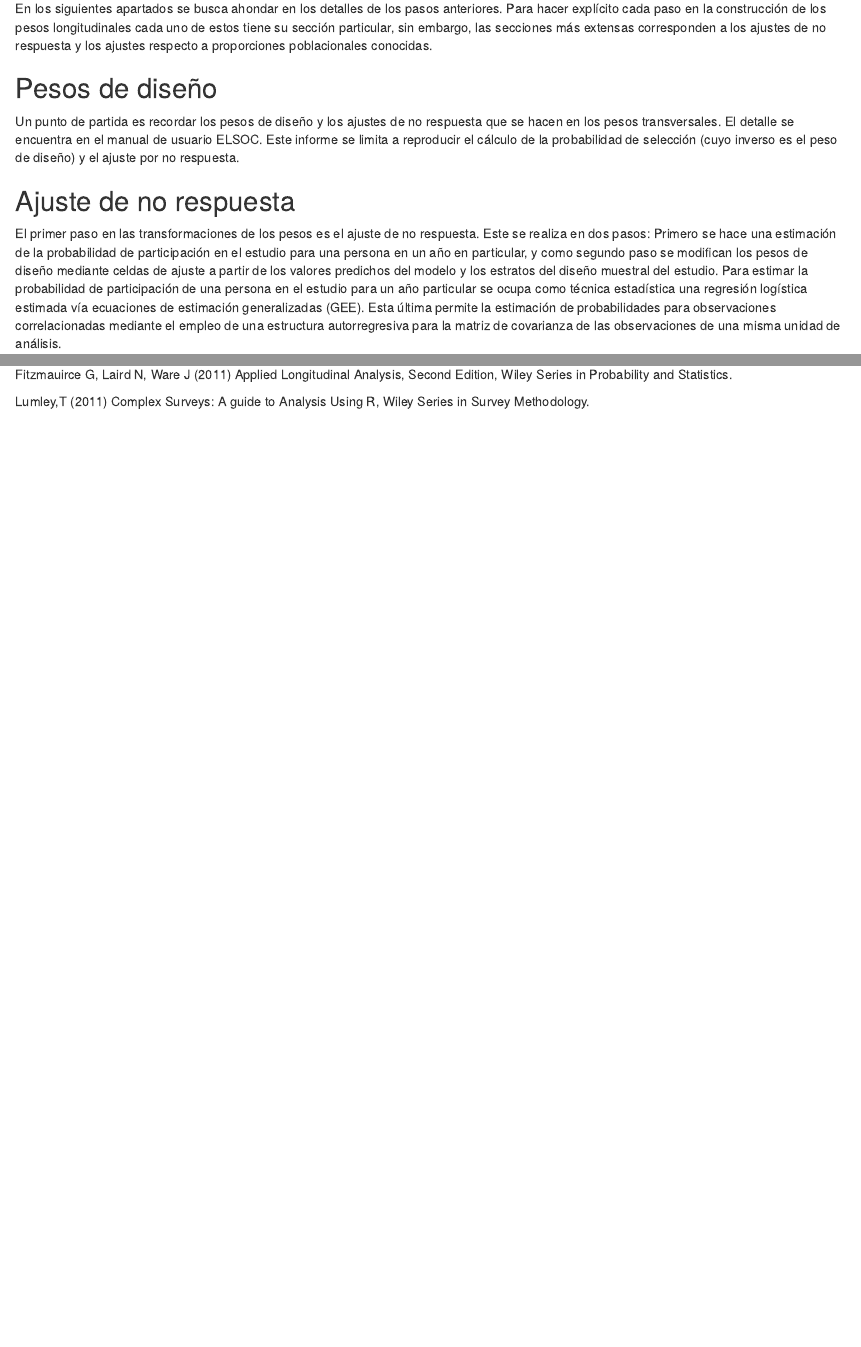
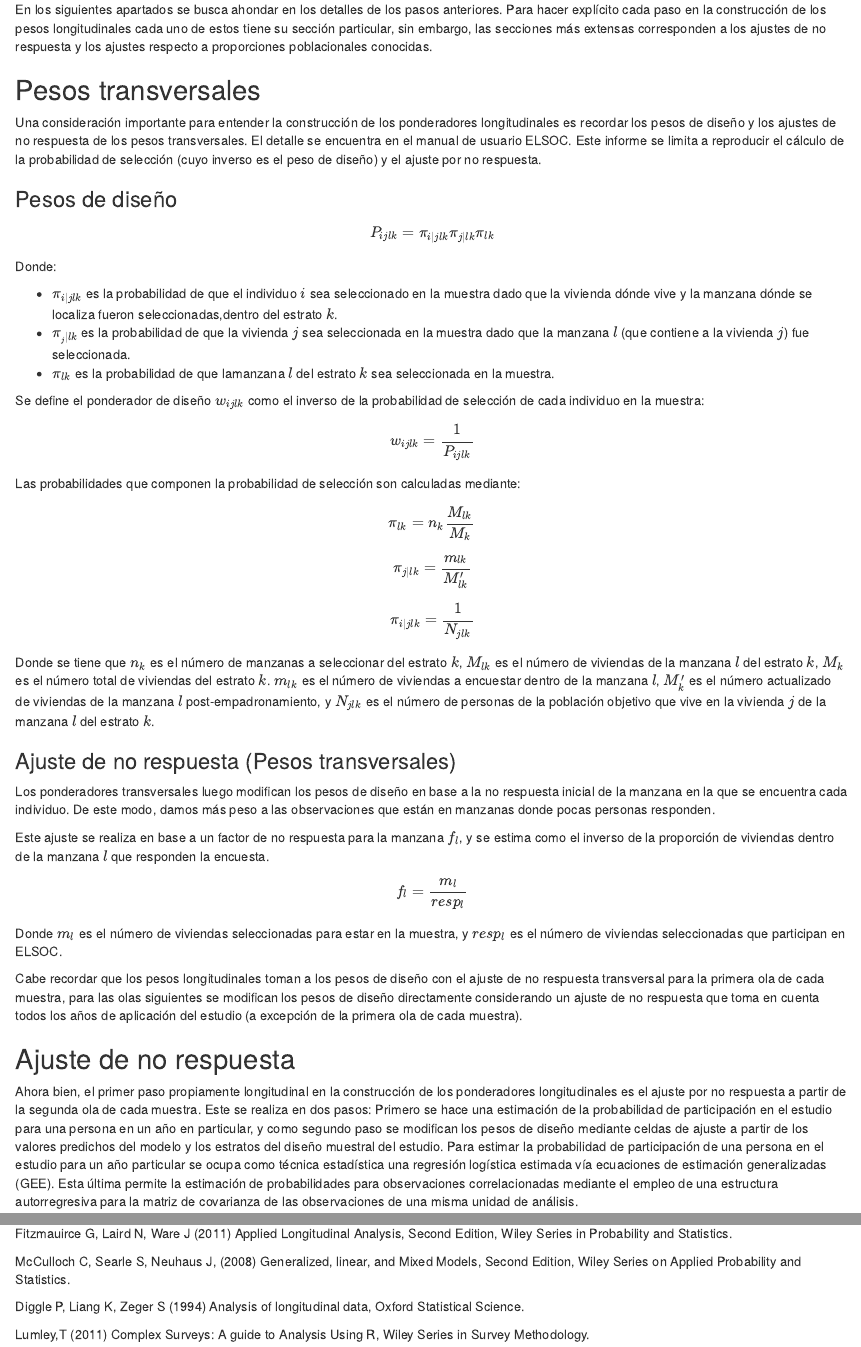
Before and after one commit to elsoc-coes/ponderadores-long, an R Markdown document (MISC/informe revision pesos.Rmd): the page in a window 1100 px wide, from 3380 px down, and a second part further down, joined at a grey line. Rendered offline with R 4.5, knitr and Pandoc, with nearby package versions; drawn as R Markdown's standard HTML page in place of the format the file asks for; some code elsewhere in the file could not run offline.

Commit message:
formato y referencias

```diff
--- a/MISC/informe revision pesos.Rmd
+++ b/MISC/informe revision pesos.Rmd
@@ -319,13 +319,49 @@ Como paso final se re-escalan los pesos correspondientes para que la suma de est
 
 En los siguientes apartados se busca ahondar en los detalles de los pasos anteriores. Para hacer explícito cada paso en la construcción de los pesos longitudinales cada uno de estos tiene su sección particular, sin embargo, las secciones más extensas corresponden a los ajustes de no respuesta y los ajustes respecto a proporciones poblacionales conocidas.
 
-## Pesos de diseño
-Un punto de partida es recordar los pesos de diseño y los ajustes de no respuesta que se hacen en los pesos transversales. El detalle se encuentra en el manual de usuario ELSOC. Este informe se limita a reproducir el cálculo de la probabilidad de selección (cuyo inverso es el peso de diseño) y el ajuste por no respuesta.
+## Pesos transversales
+Una consideración importante para entender la construcción de los ponderadores longitudinales es recordar los pesos de diseño y los ajustes de no respuesta de los pesos transversales.
+El detalle se encuentra en el manual de usuario ELSOC. Este informe se limita a reproducir el cálculo de la probabilidad de selección (cuyo inverso es el peso de diseño) y el ajuste por no respuesta.
 
+### Pesos de diseño
 
+$$P_{ijlk} = \pi_{i|jlk}\pi_{j|lk}\pi_{lk}$$
+
+Donde:
+
+* $\pi_{i|jlk}$ es la probabilidad de que el individuo $i$ sea seleccionado en la muestra dado que la vivienda dónde vive y la manzana dónde se localiza fueron seleccionadas,dentro del estrato $k$.
+* $\pi_{_j|lk}$ es la probabilidad de que la vivienda $j$ sea seleccionada en la muestra dado que la manzana $l$ (que contiene a la vivienda $j$) fue seleccionada.
+* $\pi_{lk}$ es la probabilidad de que lamanzana $l$ del estrato $k$ sea seleccionada en la muestra.
+
+Se define el ponderador de diseño $w_{ijlk}$ como el inverso de la probabilidad de selección de cada individuo en la muestra:
+
+$$w_{ijlk}=\frac{1}{ P_{ijlk}}$$
+
+Las probabilidades que componen la probabilidad de selección son calculadas mediante:
+
+$$\pi_{lk} = n_k\frac{M_{lk}}{M_k}$$
+
+$$\pi_{j|lk} = \frac{m_{lk}}{M'_{lk}}$$
+
+$$\pi_{i|jlk} = \frac{1}{N_{jlk}}$$
+
+Donde se tiene que $n_k$ es el número de manzanas a seleccionar del estrato $k$, $M_{lk}$ es el número de viviendas de la manzana $l$ del estrato $k$, $M_k$ es el número total de viviendas del estrato $k$. $m_{lk}$ es el número de viviendas a encuestar dentro de la manzana $l$, $M'_k$ es el número actualizado de viviendas de la manzana $l$ post-empadronamiento, y $N_{jlk}$ es el número de personas de la
+población objetivo que vive en la vivienda $j$ de la manzana $l$ del estrato $k$.
+
+### Ajuste de no respuesta (Pesos transversales)
+
+Los ponderadores transversales luego modifican los pesos de diseño en base a la no respuesta inicial de la manzana en la que se encuentra cada individuo. De este modo, damos más peso a las observaciones que están en manzanas donde pocas personas responden.
+
+Este ajuste se realiza en base a un factor de no respuesta para la manzana $f_l$, y se estima como el inverso de la proporción de viviendas dentro de la manzana $l$ que responden la encuesta.
+
+$$f_l=\frac{m_l}{resp_l}$$
+
+Donde $m_l$ es el número de viviendas seleccionadas para estar en la muestra, y $resp_l$ es el número de viviendas seleccionadas que participan en ELSOC.
+
+Cabe recordar que los pesos longitudinales toman a los pesos de diseño con el ajuste de no respuesta transversal para la primera ola de cada muestra, para las olas siguientes se modifican los pesos de diseño directamente considerando un ajuste de no respuesta que toma en cuenta todos los años de aplicación del estudio (a excepción de la primera ola de cada muestra).
 
 ## Ajuste de no respuesta
-El primer paso en las transformaciones de los pesos es el ajuste de no respuesta. Este se realiza en dos pasos: Primero se hace una estimación de la probabilidad de participación en el estudio para una persona en un año en particular, y como segundo paso se modifican los pesos de diseño mediante celdas de ajuste a partir de los valores predichos del modelo y los estratos del diseño muestral del estudio.
+Ahora bien, el primer paso propiamente longitudinal en la construcción de los ponderadores longitudinales es el ajuste por no respuesta a partir de la segunda ola de cada muestra. Este se realiza en dos pasos: Primero se hace una estimación de la probabilidad de participación en el estudio para una persona en un año en particular, y como segundo paso se modifican los pesos de diseño mediante celdas de ajuste a partir de los valores predichos del modelo y los estratos del diseño muestral del estudio.
 Para estimar la probabilidad de participación de una persona en el estudio para un año particular se ocupa como técnica estadística una regresión logística estimada vía ecuaciones de estimación generalizadas (GEE). Esta última permite la estimación de probabilidades para observaciones correlacionadas mediante el empleo de una estructura autorregresiva para la matriz de covarianza de las observaciones de una misma unidad de análisis.
 
 Para obtener valores predichos de todos los individuos, se hace un modelo distinto para cada muestra. Esto principalmente por la ausencia de información para los años 2016 y 2017 de las personas de la muestra de refresco. Esto puede interpretarse como asumir que la muestra original y la muestra refresco poseen un proceso de atrición diferente. Ahora bien, ambos modelos estimados se obtienen vía un algoritmo de selección backward sobre un mismo conjunto de covariables. Estas covariables provienen de tres fuentes principales: a) De las respuestas al cuestionario de la primera ola de cada muestra, b) Información geográfica en base al censo 2017 sobre las manzanas de las personas, c) Sobre el proceso de recolección de datos. Al mismo tiempo, el modelamiento sólo se hace sobre la base de las observaciones que participaron en la primera ola del estudio.
@@ -393,6 +429,10 @@ Hasta esta etapa, la suma de los pesos se corresponde con el total de la poblaci
 Chen Q, Gelman A, Tracy M, Norris FH, Galea S. Incorporating the sampling design in weighting adjustments for panel attrition. Stat Med. 2015 Dec 10;34(28):3637-47.
 
 Fitzmauirce G, Laird N, Ware J (2011) Applied Longitudinal Analysis, Second Edition, Wiley Series in Probability and Statistics.
+
+McCulloch C, Searle S, Neuhaus J, (2008) Generalized, linear, and Mixed Models, Second Edition, Wiley Series on Applied Probability and Statistics.
+
+Diggle P, Liang K, Zeger S (1994) Analysis of longitudinal data, Oxford Statistical Science.
 
 Lumley,T  (2011) Complex Surveys: A guide to Analysis Using R, Wiley Series in Survey Methodology.
 
```
Also changed, not shown: MISC/informe revision pesos.Rmd (6 more changed lines).
